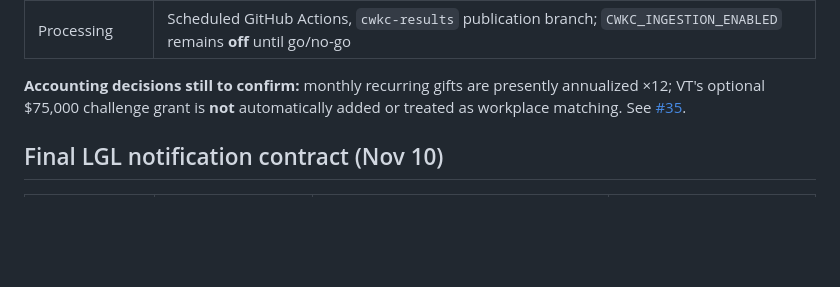
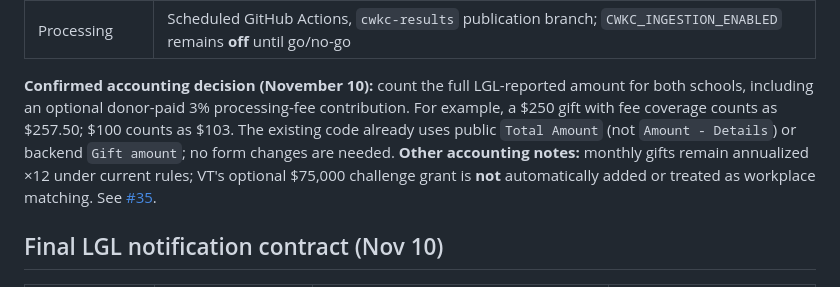
Before and after one commit to msaperst/cwkc-v2, a Markdown page: docs/2026-launch-runbook.md, the part around the change. Rendered like a GitHub page; blank space fills up the shorter version.

Commit message:
docs(launch): record full fee-inclusive donation ruling

```diff
--- a/docs/2026-launch-runbook.md
+++ b/docs/2026-launch-runbook.md
@@ -19,7 +19,7 @@ For repeatable operational instructions, see [Operations](operations.md); for fo
 | Alumni gatherings | In person, at least four attendees including the host |
 | Processing | Scheduled GitHub Actions, `cwkc-results` publication branch; `CWKC_INGESTION_ENABLED` remains **off** until go/no-go |
 
-**Accounting decisions still to confirm:** monthly recurring gifts are presently annualized ×12; VT's optional $75,000 challenge grant is **not** automatically added or treated as workplace matching. See [#35](https://github.com/msaperst/cwkc-v2/issues/35).
+**Confirmed accounting decision (November 10):** count the full LGL-reported amount for both schools, including an optional donor-paid 3% processing-fee contribution. For example, a $250 gift with fee coverage counts as $257.50; $100 counts as $103. The existing code already uses public `Total Amount` (not `Amount - Details`) or backend `Gift amount`; no form changes are needed. **Other accounting notes:** monthly gifts remain annualized ×12 under current rules; VT's optional $75,000 challenge grant is **not** automatically added or treated as workplace matching. See [#35](https://github.com/msaperst/cwkc-v2/issues/35).
 
 ## Final LGL notification contract (Nov 10)
 
```
